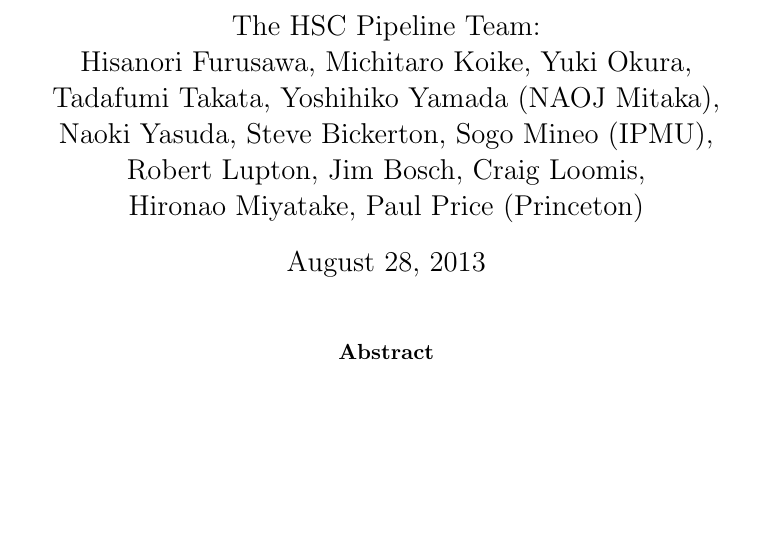
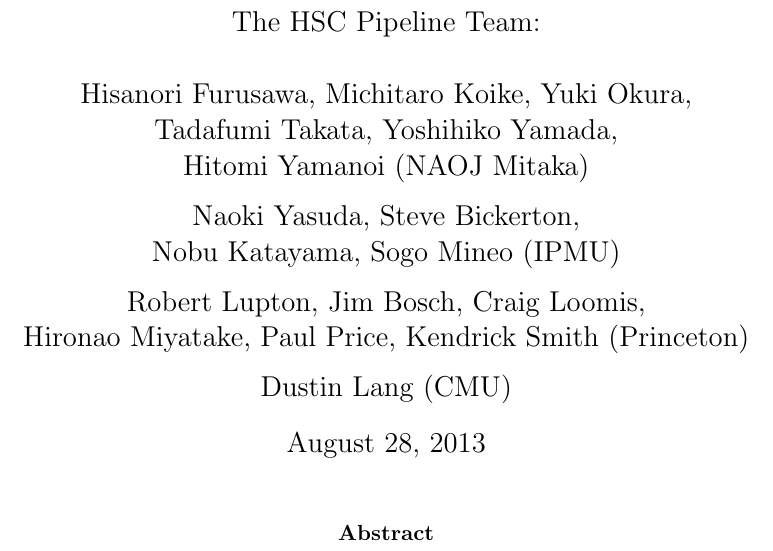
Before and after one commit to HyperSuprime-Cam/hscDocs, a LaTeX paper (description.tex): part of page 1 of 64, cut so that both start at the same text, the shorter picture padded with empty space. Compiled offline with pdfLaTeX.

Commit message:
Filling out author list.

```diff
--- a/description.tex
+++ b/description.tex
@@ -58,20 +58,24 @@
 \title{Hyper Suprime-Cam Survey \\
   Pipeline Description}
 \author{
-  The HSC Pipeline Team: \\
+  The HSC Pipeline Team: \\ \\
   Hisanori Furusawa,
   Michitaro Koike,
   Yuki Okura, \\
   Tadafumi Takata,
-  Yoshihiko Yamada (NAOJ Mitaka), \\
+  Yoshihiko Yamada, \\
+  Hitomi Yamanoi (NAOJ Mitaka) \and
   Naoki Yasuda,
-  Steve Bickerton,
-  Sogo Mineo (IPMU), \\
+  Steve Bickerton, \\
+  Nobu Katayama,
+  Sogo Mineo (IPMU) \and
   Robert Lupton,
   Jim Bosch,
   Craig Loomis, \\
   Hironao Miyatake,
-  Paul Price (Princeton) \\
+  Paul Price,
+  Kendrick Smith (Princeton) \and
+  Dustin Lang (CMU) \\
 }
 
 
```
